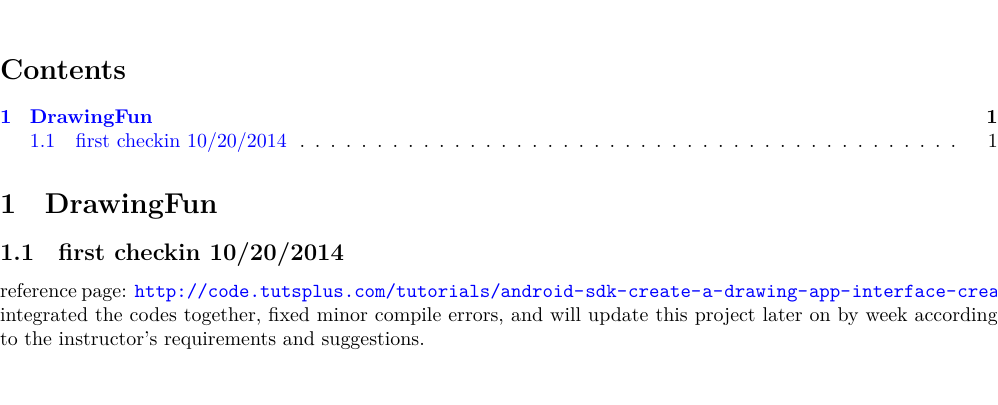
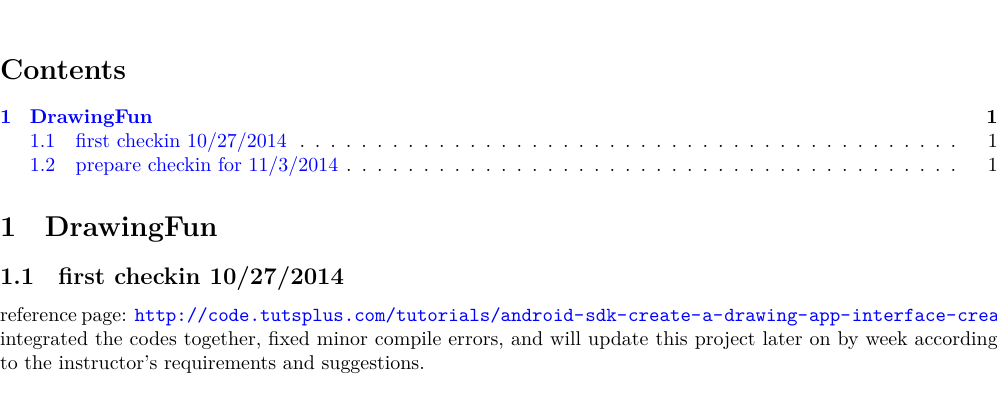
Before and after one commit to SantoshKumar3295/AndroidAppProgramming, a LaTeX document (readme.tex): part of the page, cut so that both start at the same text. Compiled offline with XeLaTeX.

Commit message:
modified readme

```diff
--- a/readme.tex
+++ b/readme.tex
@@ -35,7 +35,7 @@
 
 \section{DrawingFun}
 \label{sec-1}
-\subsection{first checkin 10/20/2014}
+\subsection{first checkin 10/27/2014}
 \label{sec-1-1}
 reference page: \url{http://code.tutsplus.com/tutorials/android-sdk-create-a-drawing-app-interface-creation--mobile-19021}
 integrated the codes together, fixed minor compile errors, and will update this project later on by week according to the instructor's requirements and suggestions.
```
Also changed, not shown: readme.pdf, readme.tex (5 more changed lines), 1 other file.
